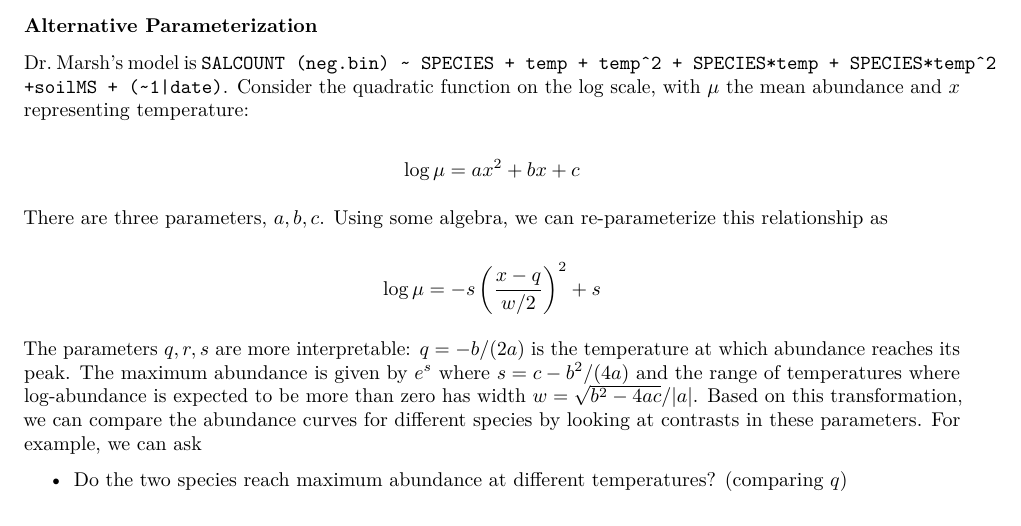
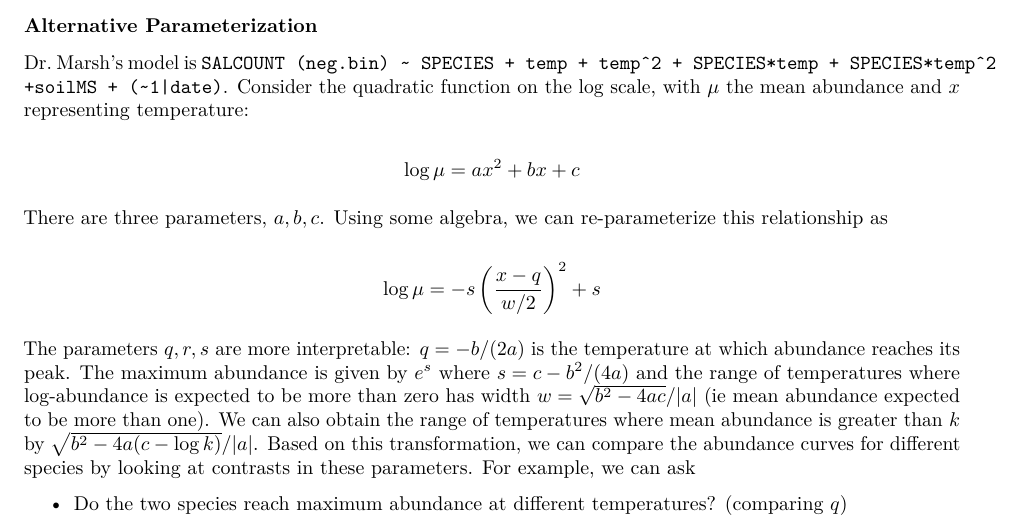
Before and after one commit to willtownes/marsh, an R Markdown document (03_stan_results.Rmd): part of page 4 of 8, cut so that both start at the same text. Rendered offline with R 4.5, knitr and Pandoc, then LaTeX, with nearby package versions; some code elsewhere in the file could not run offline.

Commit message:
derivation of formula for width of range >k

```diff
--- a/03_stan_results.Rmd
+++ b/03_stan_results.Rmd
@@ -82,7 +82,7 @@ There are three parameters, $a,b,c$. Using some algebra, we can re-parameterize
 
 $$\log\mu = -s\left(\frac{x-q}{w/2}\right)^2+s$$
 
-The parameters $q,r,s$ are more interpretable: $q=-b/(2a)$ is the temperature at which abundance reaches its peak. The maximum abundance is given by $e^s$ where $s=c-b^2/(4a)$ and the range of temperatures where log-abundance is expected to be more than zero has width $w=\sqrt{b^2-4ac}/|a|$. Based on this transformation, we can compare the abundance curves for different species by looking at contrasts in these parameters. For example, we can ask
+The parameters $q,r,s$ are more interpretable: $q=-b/(2a)$ is the temperature at which abundance reaches its peak. The maximum abundance is given by $e^s$ where $s=c-b^2/(4a)$ and the range of temperatures where log-abundance is expected to be more than zero has width $w=\sqrt{b^2-4ac}/|a|$ (ie mean abundance expected to be more than one). We can also obtain the range of temperatures where mean abundance is greater than $k$ by $\sqrt{b^2-4a(c-\log k)}/|a|$. Based on this transformation, we can compare the abundance curves for different species by looking at contrasts in these parameters. For example, we can ask
 
 * Do the two species reach maximum abundance at different temperatures? (comparing $q$)
 * Does one species have a wider temperature range? (comparing $w$)
```
